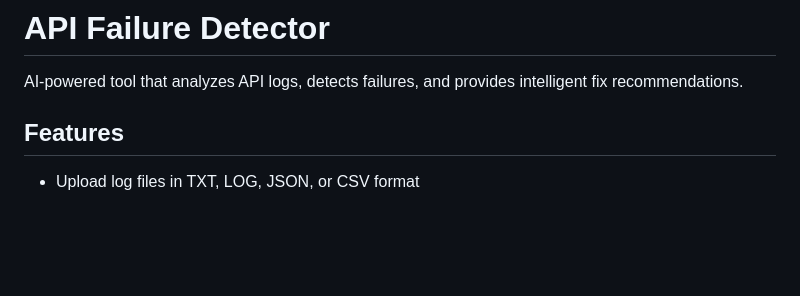
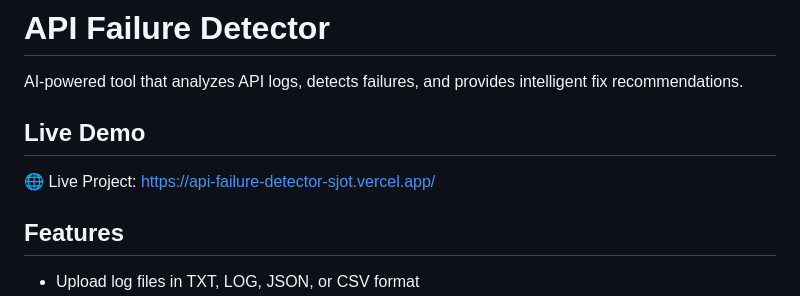
Before and after one commit to arifashaik-bot/api-failure-detector, a Markdown page: README.md, the part around the change. Drawn GitHub-style; blank space fills up the shorter version.

```diff
--- a/README.md
+++ b/README.md
@@ -1,6 +1,9 @@
 # API Failure Detector
 
 AI-powered tool that analyzes API logs, detects failures, and provides intelligent fix recommendations.
+
+## Live Demo
+🌐 Live Project: https://api-failure-detector-sjot.vercel.app/
 
 ## Features
 
```
